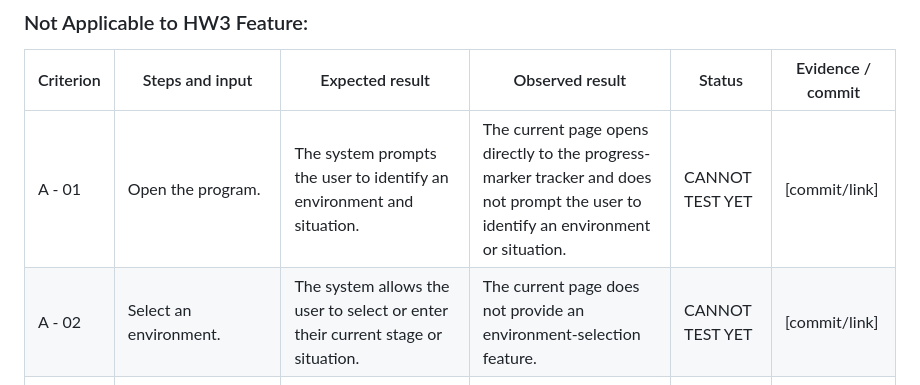
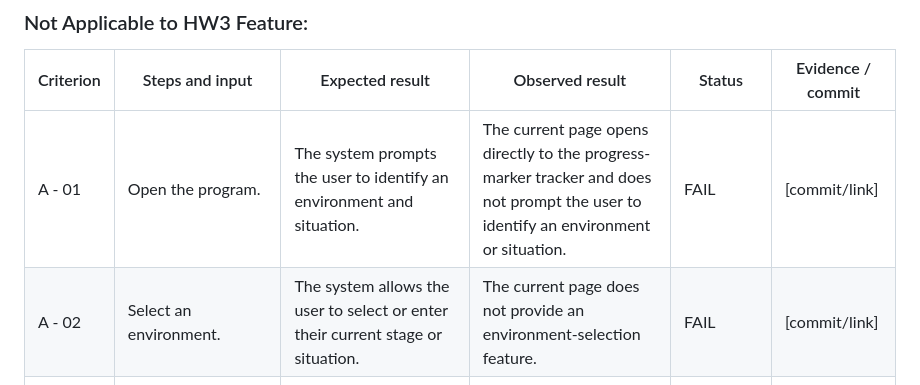
Before and after one commit to kylascott11/mgt3745-hw3, a Markdown page: context/FEATURES.md, the part around the change. GitHub-like rendering.

Commit message:
Update test status for environment selection criteria in FEATURES.md

```diff
--- a/context/FEATURES.md
+++ b/context/FEATURES.md
@@ -148,8 +148,8 @@ Status: ACTIVE. Copy and revise your own HW2 FEATURES.md here.
 ### Not Applicable to HW3 Feature:
 | Criterion | Steps and input | Expected result | Observed result | Status | Evidence / commit |
 |---|---|---|---|---|---|
-| A - 01 | Open the program. | The system prompts the user to identify an environment and situation. | The current page opens directly to the progress-marker tracker and does not prompt the user to identify an environment or situation. | CANNOT TEST YET | [commit/link] |
-| A - 02 | Select an environment. | The system allows the user to select or enter their current stage or situation. | The current page does not provide an environment-selection feature. | CANNOT TEST YET | [commit/link] |
+| A - 01 | Open the program. | The system prompts the user to identify an environment and situation. | The current page opens directly to the progress-marker tracker and does not prompt the user to identify an environment or situation. | FAIL| [commit/link] |
+| A - 02 | Select an environment. | The system allows the user to select or enter their current stage or situation. | The current page does not provide an environment-selection feature. | FAIL| [commit/link] |
 | A - 03 | Provide an environment and situation. | Expectations and resources associated with the environment and situation are displayed. | The current page does not provide an environment or situation input or display expectations and resources. | CANNOT TEST YET | [commit/link] |
 | A - 04 | Change the selected environment or situation. | The displayed expectations and resources are replaced with those associated with the new environment or situation. | The current page does not provide an environment or situation selection that can be changed. | CANNOT TEST YET | [commit/link] |
 | A - 05 | Attempt to upload an external resource. | The system analyzes the resource to identify expectations for the selected environment. | The current page does not provide an external-resource upload feature. | CANNOT TEST YET | [commit/link] |
```
